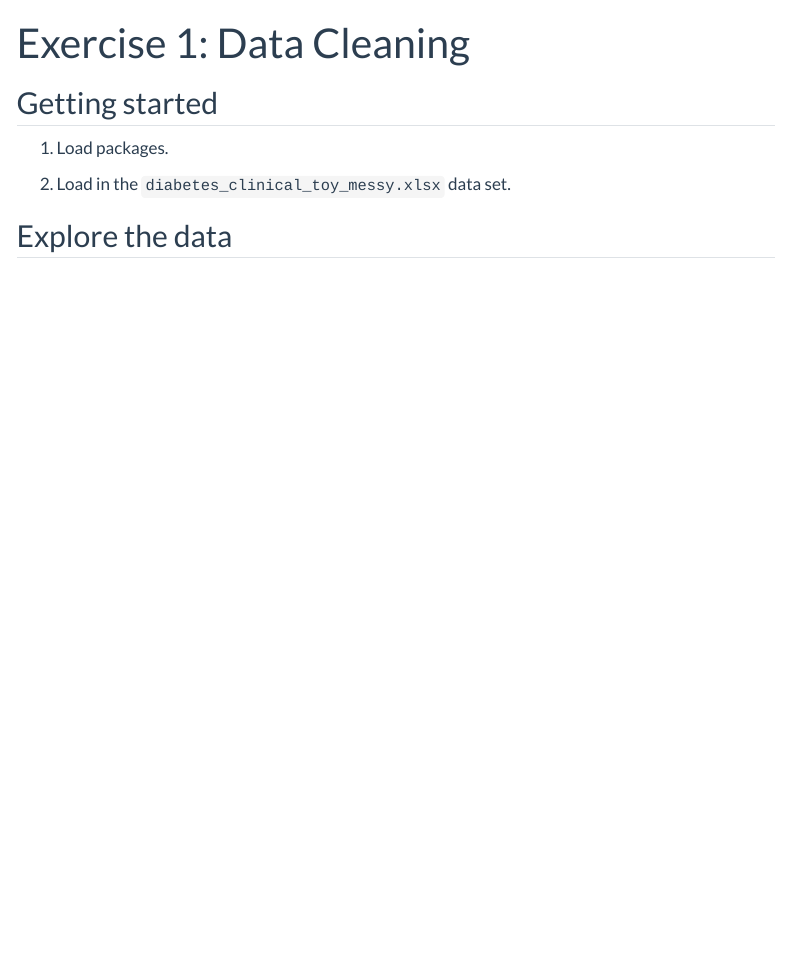
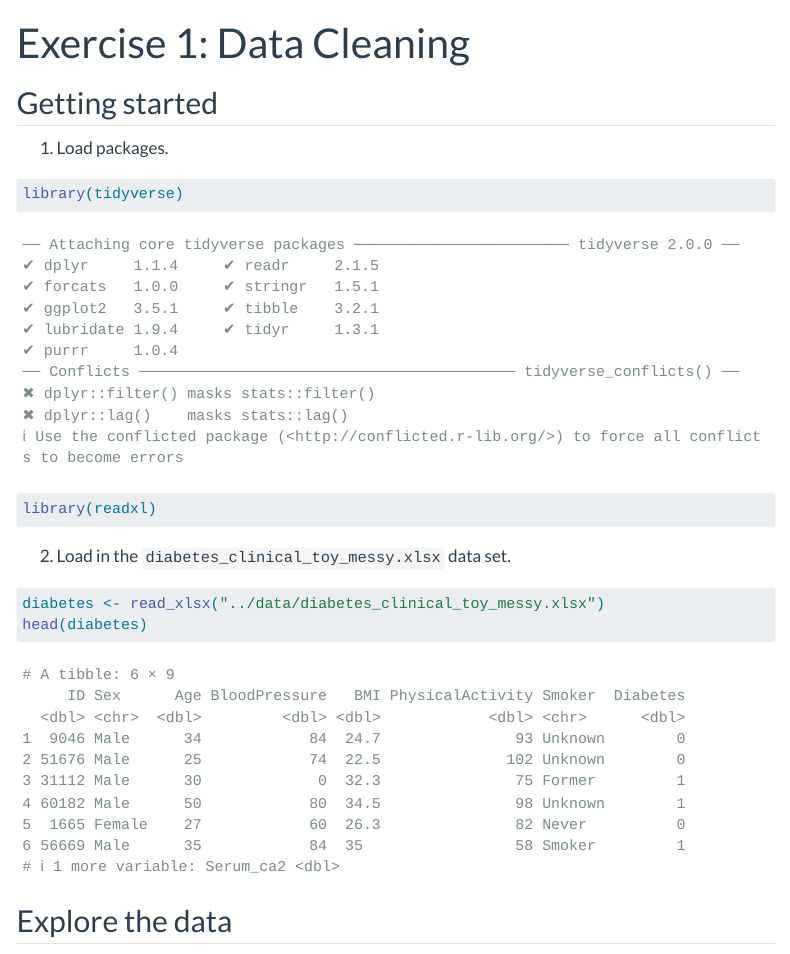
Before and after one commit to Center-for-Health-Data-Science/R4DataScience, a Quarto document (exercises/exercise1.qmd): the page in a window 1100 px wide, from its top. Rendered offline with R 4.5, knitr and Pandoc in place of Quarto, with nearby package versions; menus at the side of the page are left out.

Commit message:
web update

````diff
--- a/_quarto.yml
+++ b/_quarto.yml
@@ -60,15 +60,15 @@ website:
           - href: exercises/exercise5B.qmd
             text: "Exercise 5B: Models and Model Evaluation in R"
 
-      # - section: "Solutions"
-      #   contents:
-      #     # - href: tdhh/solutions_not_up.qmd
-      #     - href: tdhh/tdhh1.qmd
-      #       text: "Solution 1: Data Cleaning"
-      #     # - href: tdhh/solutions_not_up.qmd # tdhh2.qmd
-      #     - href: tdhh/tdhh2.qmd
-      #       text: "Solution 2: Summary Statistics and Data Wrangling"
-      #     # - href: tdhh/solutions_not_up.qmd
+      - section: "Solutions"
+        contents:
+          # - href: tdhh/solutions_not_up.qmd
+          - href: tdhh/tdhh1.qmd
+            text: "Solution 1: Data Cleaning"
+          # - href: tdhh/solutions_not_up.qmd # tdhh2.qmd
+          - href: tdhh/tdhh2.qmd
+            text: "Solution 2: Summary Statistics and Data Wrangling"
+          # - href: tdhh/solutions_not_up.qmd
       #     - href: tdhh/tdhh3.qmd
       #       text: "Solution 3: Exploratory Data Analysis"
       #     # - href: tdhh/solutions_not_up.qmd
--- a/exercises/exercise1.qmd
+++ b/exercises/exercise1.qmd
@@ -10,7 +10,17 @@ project:
 
 1.  Load packages.
 
+```{r}
+library(tidyverse)
+library(readxl)
+```
+
 2.  Load in the `diabetes_clinical_toy_messy.xlsx` data set.
+
+```{r}
+diabetes <- read_xlsx("../data/diabetes_clinical_toy_messy.xlsx")
+head(diabetes)
+```
 
 ## Explore the data
 
````
Also changed, not shown: exercises/exercise0.qmd (+3 -0 lines), presentations/presentation1.qmd (+3 -1 lines), data/exercise1_diabetes_join.xlsx, data/exercise2_diabetes_glucose.xlsx, docs/search.json, figures/figure3_13.png, exercises/exercise1.qmd (1 more changed lines), 35 other files.
